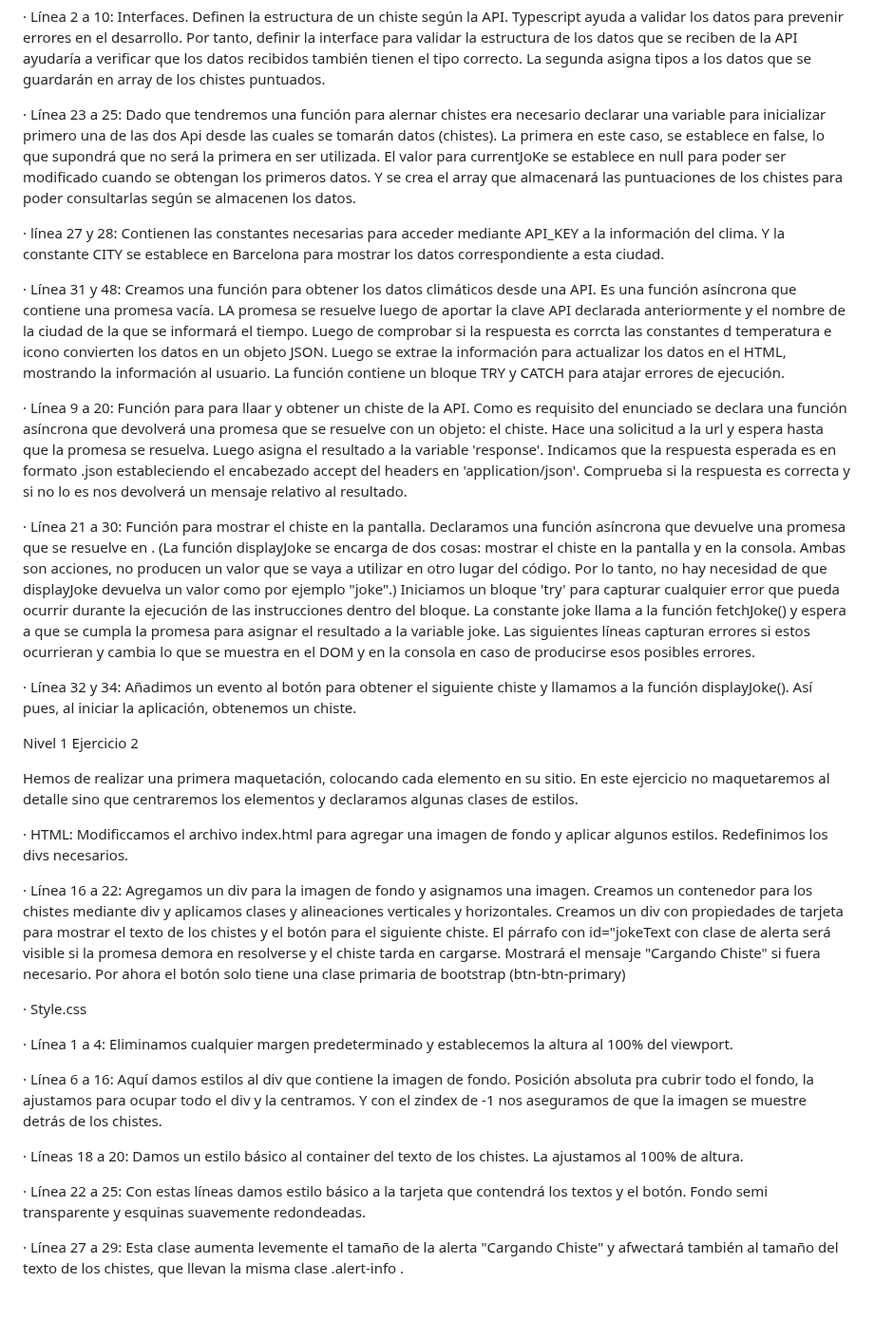
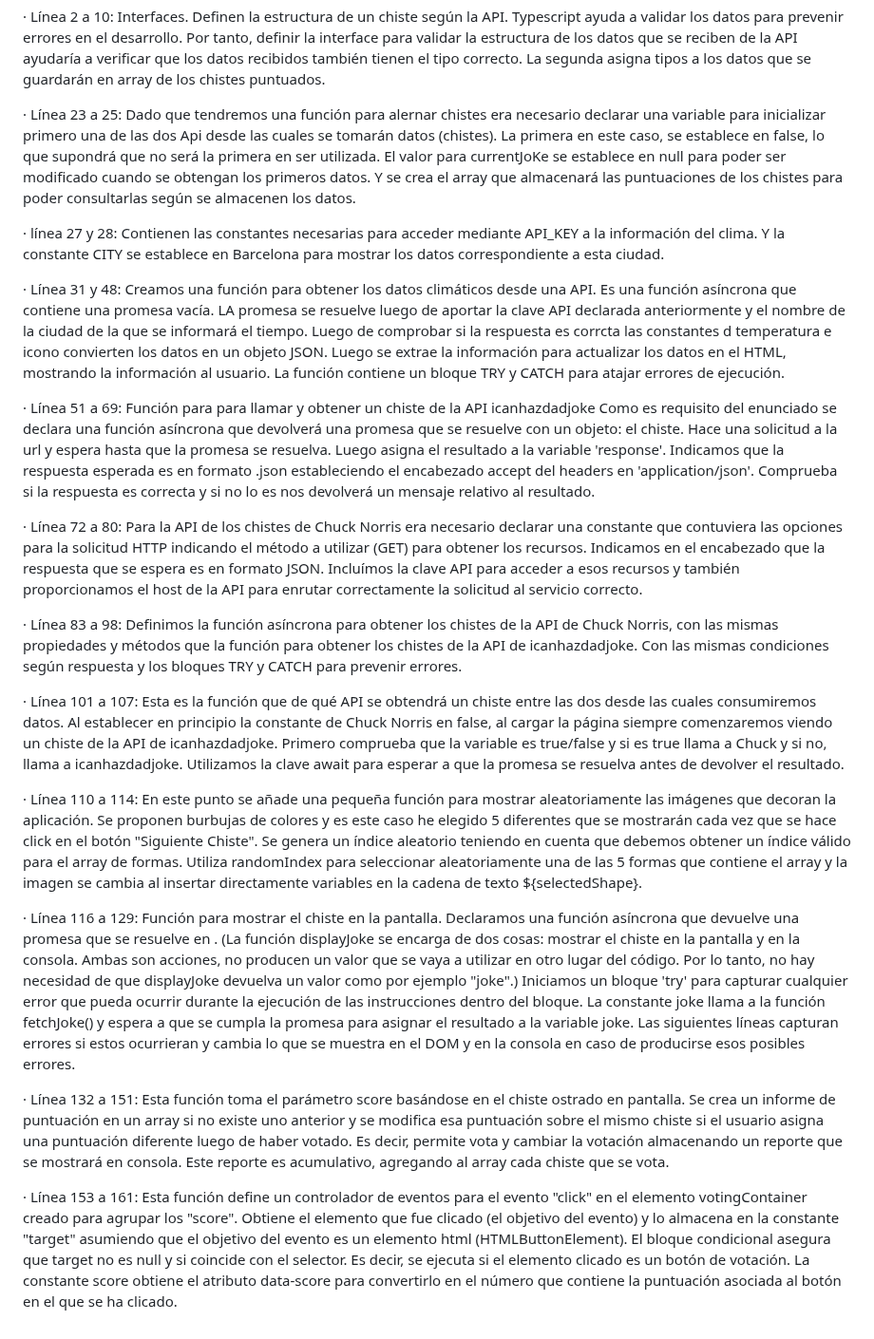
Before and after one commit to GusFDLPBarcelona/Gustavo-Mujica-Sprint-4-Angular, a Markdown page: README.md, the part around the change. Shown at 95% size. GitHub-like rendering.

Commit message:
Actualización de la información del Sprint 4 en el READ.me

```diff
--- a/README.md
+++ b/README.md
@@ -61,46 +61,41 @@ HTML:
     a validar los datos
     para prevenir errores en el desarrollo. Por tanto, definir la interface para validar la estructura de los datos que se reciben de la API ayudaría a verificar que los datos recibidos también tienen el tipo correcto. La segunda asigna tipos a los datos que se guardarán en array de los chistes puntuados.
 
-· Línea 23 a 25: Dado que tendremos una función para alernar chistes era necesario declarar una variable para inicializar primero una de las dos Api desde las cuales se tomarán datos (chistes). La primera en este caso, se establece en false, lo que supondrá que no será la primera en ser utilizada. El valor para currentJoKe se establece en null para poder ser modificado cuando se obtengan los primeros datos. Y se crea el array que almacenará las puntuaciones de los chistes para poder consultarlas según se almacenen los datos.
+· Línea 23 a 25: Dado que tendremos una función para alernar chistes era necesario declarar
+    una variable para inicializar primero una de las dos Api desde las cuales se tomarán datos (chistes). La primera en este caso, se establece en false, lo que supondrá que no será la primera en ser utilizada. El valor para currentJoKe se establece en null para poder ser modificado cuando se obtengan los primeros datos. Y se crea el array que almacenará las puntuaciones de los chistes para poder consultarlas según se almacenen los datos.
 
-· línea 27 y 28: Contienen las constantes necesarias para acceder mediante API_KEY a la información del clima. Y la constante CITY se establece en Barcelona para mostrar los datos correspondiente a esta ciudad.
+· línea 27 y 28: Contienen las constantes necesarias para acceder mediante API_KEY a la
+    información del clima. Y la constante CITY se establece en Barcelona para mostrar los datos correspondiente a esta ciudad.
 
-· Línea 31 y 48: Creamos una función para obtener los datos climáticos desde una API. Es una función asíncrona que contiene una promesa vacía. LA promesa se resuelve luego de aportar la clave API declarada anteriormente y el nombre de la ciudad de la que se informará el tiempo. Luego de comprobar si la respuesta es corrcta las constantes d temperatura e icono convierten los datos en un objeto JSON. Luego se extrae la información para actualizar los datos en el HTML, mostrando la información al usuario. La función contiene un bloque TRY y CATCH para atajar errores de ejecución.
+· Línea 31 y 48: Creamos una función para obtener los datos climáticos desde una API. Es una
+   función asíncrona que contiene una promesa vacía. LA promesa se resuelve luego de aportar la clave API declarada anteriormente y el nombre de la ciudad de la que se informará el tiempo. Luego de comprobar si la respuesta es corrcta las constantes d temperatura e icono convierten los datos en un objeto JSON. Luego se extrae la información para actualizar los datos en el HTML, mostrando la información al usuario. La función contiene un bloque TRY y CATCH para atajar errores de ejecución.
 
-· Línea 9 a 20: Función para para llaar y obtener un chiste de la API.
-    Como es requisito del enunciado se declara una función asíncrona que devolverá una promesa que se resuelve con un objeto: el chiste. Hace una solicitud a la url y espera hasta que la promesa se resuelva. Luego asigna el resultado a la variable 'response'.
-    Indicamos que la respuesta esperada es en formato .json estableciendo el encabezado accept del headers en 'application/json'.
-    Comprueba si la respuesta es correcta y si no lo es nos devolverá un mensaje relativo al resultado.
+· Línea 51 a 69: Función para para llamar y obtener un chiste de la API icanhazdadjoke
+   Como es requisito del enunciado se declara una función asíncrona que devolverá una promesa
+   que se resuelve con un objeto: el chiste. Hace una solicitud a la url y espera hasta que la promesa se resuelva. Luego asigna el resultado a la variable 'response'.
+   Indicamos que la respuesta esperada es en formato .json estableciendo el encabezado accept del headers en 'application/json'.
+   Comprueba si la respuesta es correcta y si no lo es nos devolverá un mensaje relativo al resultado.
 
-· Línea 21 a 30: Función para mostrar el chiste en la pantalla.
-    Declaramos una función asíncrona que devuelve una promesa que se resuelve en <void>. (La función displayJoke se encarga de dos cosas: mostrar el chiste en la pantalla y en la consola. Ambas son acciones, no producen un valor que se vaya a utilizar en otro lugar del código. Por lo tanto, no hay necesidad de que displayJoke devuelva un valor como por ejemplo "joke".)
-    Iniciamos un bloque 'try' para capturar cualquier error que pueda ocurrir durante la ejecución de las instrucciones dentro del bloque.
-    La constante joke llama a la función fetchJoke() y espera a que se cumpla la promesa para asignar el resultado a la variable joke.
-    Las siguientes líneas capturan errores si estos ocurrieran y cambia lo que se muestra en el DOM y en la consola en caso de producirse esos posibles errores.
+· Línea 72 a 80: Para la API de los chistes de Chuck Norris era necesario declarar una
+   constante que contuviera las opciones para la solicitud HTTP indicando el método a utilizar (GET) para obtener los recursos. Indicamos en el encabezado que la respuesta que se espera es en formato JSON. Incluímos la clave API para acceder a esos recursos y también proporcionamos el host de la API para enrutar correctamente la solicitud al servicio correcto.
 
-· Línea 32 y 34: Añadimos un evento al botón para obtener el siguiente chiste y llamamos a la función displayJoke(). Así pues, al iniciar la aplicación, obtenemos un chiste.
+· Línea 83 a 98: Definimos la función asíncrona para obtener los chistes de la API de Chuck
+   Norris, con las mismas propiedades y métodos que la función para obtener los chistes de
+   la API de icanhazdadjoke. Con las mismas condiciones según respuesta y los bloques TRY y CATCH para prevenir errores.
 
+· Línea 101 a 107: Esta es la función que de qué API se obtendrá un chiste entre las dos
+   desde las cuales consumiremos datos. Al establecer en principio la constante de Chuck Norris en false, al cargar la página siempre comenzaremos viendo un chiste de la API de icanhazdadjoke. Primero comprueba que la variable es true/false y si es true llama a Chuck y si no, llama a icanhazdadjoke. Utilizamos la clave await para esperar a que la promesa se resuelva antes de devolver el resultado.
 
-Nivel 1 Ejercicio 2
+· Línea 110 a 114: En este punto se añade una pequeña función para mostrar aleatoriamente
+   las imágenes que decoran la aplicación. Se proponen burbujas de colores y es este caso he elegido 5 diferentes que se mostrarán cada vez que se hace click en el botón "Siguiente Chiste". Se genera un índice aleatorio teniendo en cuenta que debemos obtener un índice válido para el array de formas. Utiliza randomIndex para seleccionar aleatoriamente una de las 5 formas que contiene el array y la imagen se cambia al insertar directamente variables en la cadena de texto ${selectedShape}.
 
-Hemos de realizar una primera maquetación, colocando cada elemento en su sitio. En este ejercicio no maquetaremos al detalle sino que centraremos los elementos y declaramos algunas clases de estilos.
+· Línea 116 a 129: Función para mostrar el chiste en la pantalla.
+   Declaramos una función asíncrona que devuelve una promesa que se resuelve en <void>. (La función displayJoke se encarga de dos cosas: mostrar el chiste en la pantalla y en la consola. Ambas son acciones, no producen un valor que se vaya a utilizar en otro lugar del código. Por lo tanto, no hay necesidad de que displayJoke devuelva un valor como por ejemplo "joke".)
+   Iniciamos un bloque 'try' para capturar cualquier error que pueda ocurrir durante la ejecución de las instrucciones dentro del bloque.
+   La constante joke llama a la función fetchJoke() y espera a que se cumpla la promesa para asignar el resultado a la variable joke.
+   Las siguientes líneas capturan errores si estos ocurrieran y cambia lo que se muestra en el DOM y en la consola en caso de producirse esos posibles errores.
 
-· HTML: Modificcamos el archivo index.html para agregar una imagen de fondo y aplicar algunos estilos. Redefinimos los divs necesarios.
+· Línea 132 a 151: Esta función toma el parámetro score basándose en el chiste ostrado en
+   pantalla. Se crea un informe de puntuación en un array si no existe uno anterior y se modifica esa puntuación sobre el mismo chiste si el usuario asigna una puntuación diferente luego de haber votado. Es decir, permite vota y cambiar la votación almacenando un reporte que se mostrará en consola. Este reporte es acumulativo, agregando al array cada chiste que se vota.
 
-· Línea 16 a 22: Agregamos un div para la imagen de fondo y asignamos una imagen.
-    Creamos un contenedor para los chistes mediante div y aplicamos clases y alineaciones verticales y horizontales.
-    Creamos un div con propiedades de tarjeta para mostrar el texto de los chistes y el botón para el siguiente chiste.
-    El párrafo con id="jokeText con clase de alerta será visible si la promesa demora en resolverse y el chiste tarda en cargarse. Mostrará el mensaje "Cargando Chiste" si fuera necesario.
-    Por ahora el botón solo tiene una clase primaria de bootstrap (btn-btn-primary)
-
-· Style.css
-
-· Línea 1 a 4: Eliminamos cualquier margen predeterminado y establecemos la altura al 100% del viewport.
-
-· Línea 6 a 16: Aquí damos estilos al div que contiene la imagen de fondo. Posición absoluta pra cubrir todo el fondo, la ajustamos para ocupar todo el div y la centramos. Y con el zindex de -1 nos aseguramos de que la imagen se muestre detrás de los chistes.
-
-· Líneas 18 a 20: Damos un estilo básico al container del texto de los chistes. La ajustamos al 100% de altura.
-
-· Línea 22 a 25: Con estas líneas damos estilo básico a la tarjeta que contendrá los textos y el botón. Fondo semi transparente y esquinas suavemente redondeadas.
-
-· Línea 27 a 29: Esta clase aumenta levemente el tamaño de la alerta "Cargando Chiste" y afwectará también al tamaño del texto de los chistes, que llevan la misma clase .alert-info .
+· Línea 153 a 161: Esta función define un controlador de eventos para el evento "click" en el elemento votingContainer creado para agrupar los "score". Obtiene el elemento que fue clicado (el objetivo del evento) y lo almacena en la constante "target" asumiendo que el objetivo del evento es un elemento html (HTMLButtonElement). El bloque condicional asegura que target no es null y si coincide con el selector. Es decir, se ejecuta si el elemento clicado es un botón de votación. La constante score obtiene el atributo data-score para convertirlo en el número que contiene la puntuación asociada al botón en el que se ha clicado.
```
